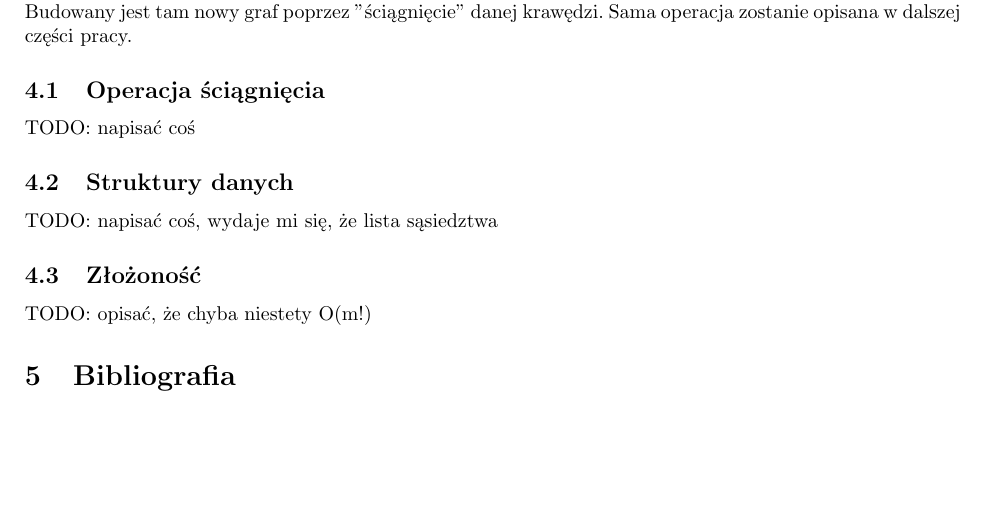
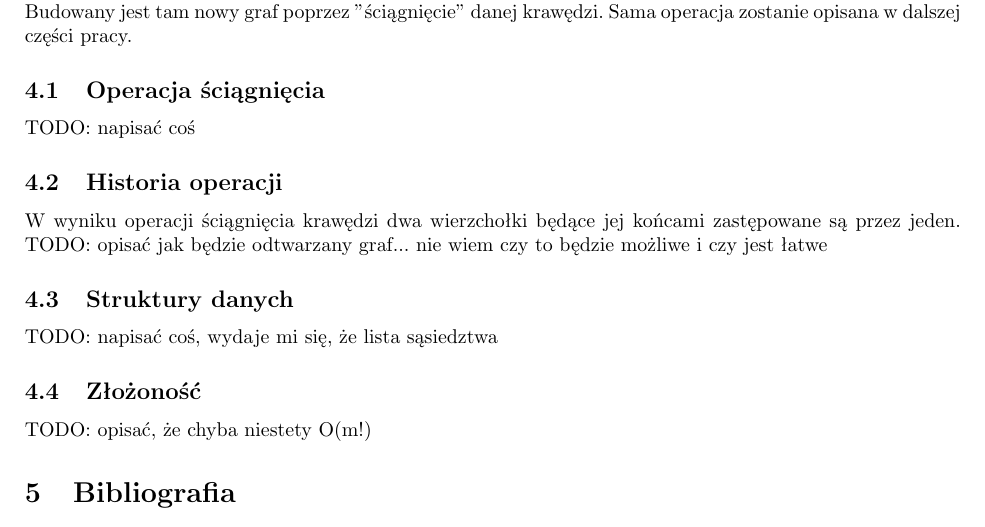
Before and after one commit to sokolowskip/WMH, a LaTeX document (docs/sprawozdanie2/sprawozdanie2.tex): part of page 2 of 2, cut so that both start at the same text, the shorter picture padded with empty space. Compiled offline with pdfLaTeX.

Commit message:
Jeszcze jeden podrozdzial

```diff
--- a/docs/sprawozdanie2/sprawozdanie2.tex
+++ b/docs/sprawozdanie2/sprawozdanie2.tex
@@ -94,6 +94,9 @@
 	\subsection{Operacja ściągnięcia}
 	TODO: napisać coś
 
+	\subsection{Historia operacji}
+	W wyniku operacji ściągnięcia krawędzi dwa wierzchołki będące jej końcami zastępowane są przez jeden.
+	TODO: opisać jak będzie odtwarzany graf... nie wiem czy to będzie możliwe i czy jest łatwe
 	\subsection{Struktury danych}
 	TODO: napisać coś, wydaje mi się, że lista sąsiedztwa
 
```
